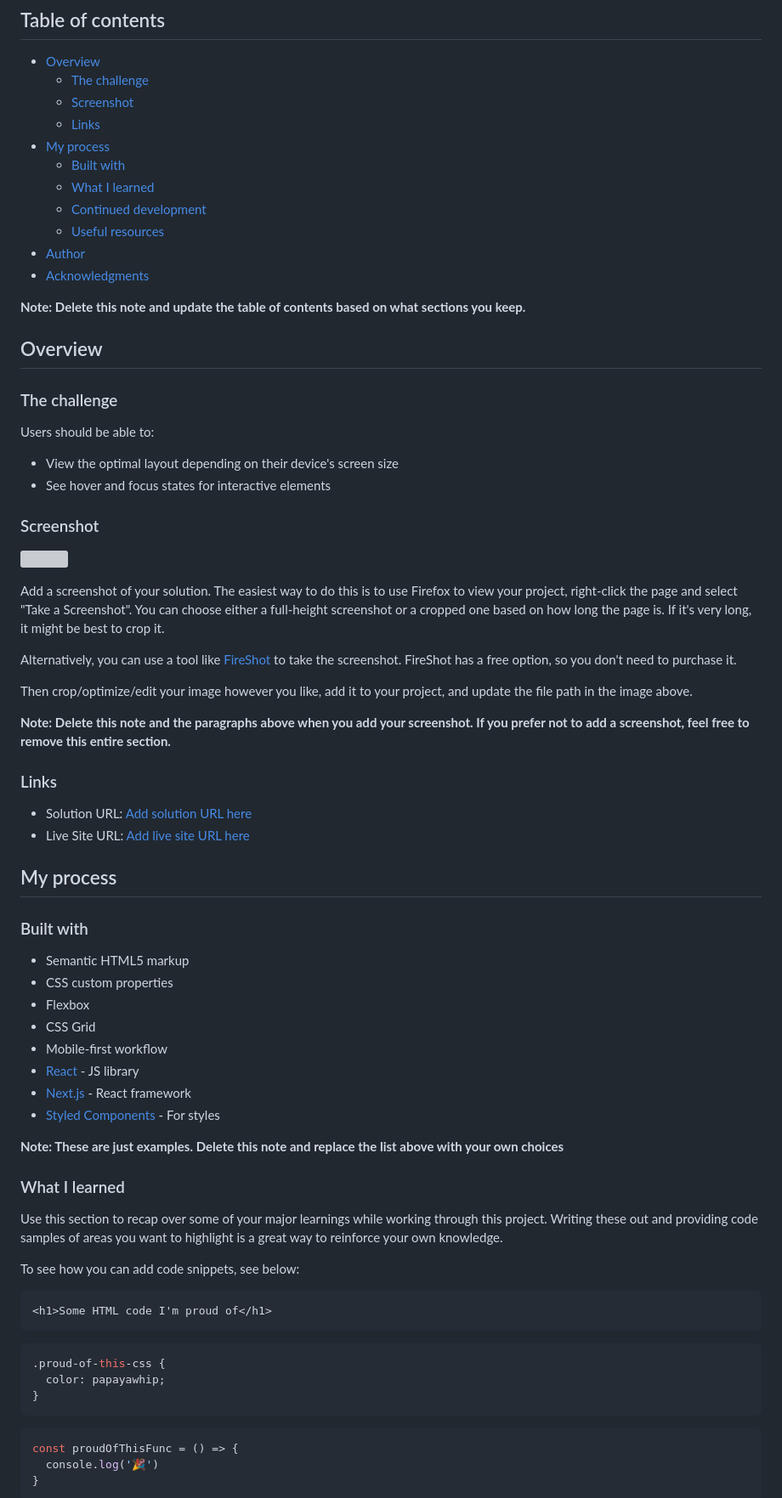
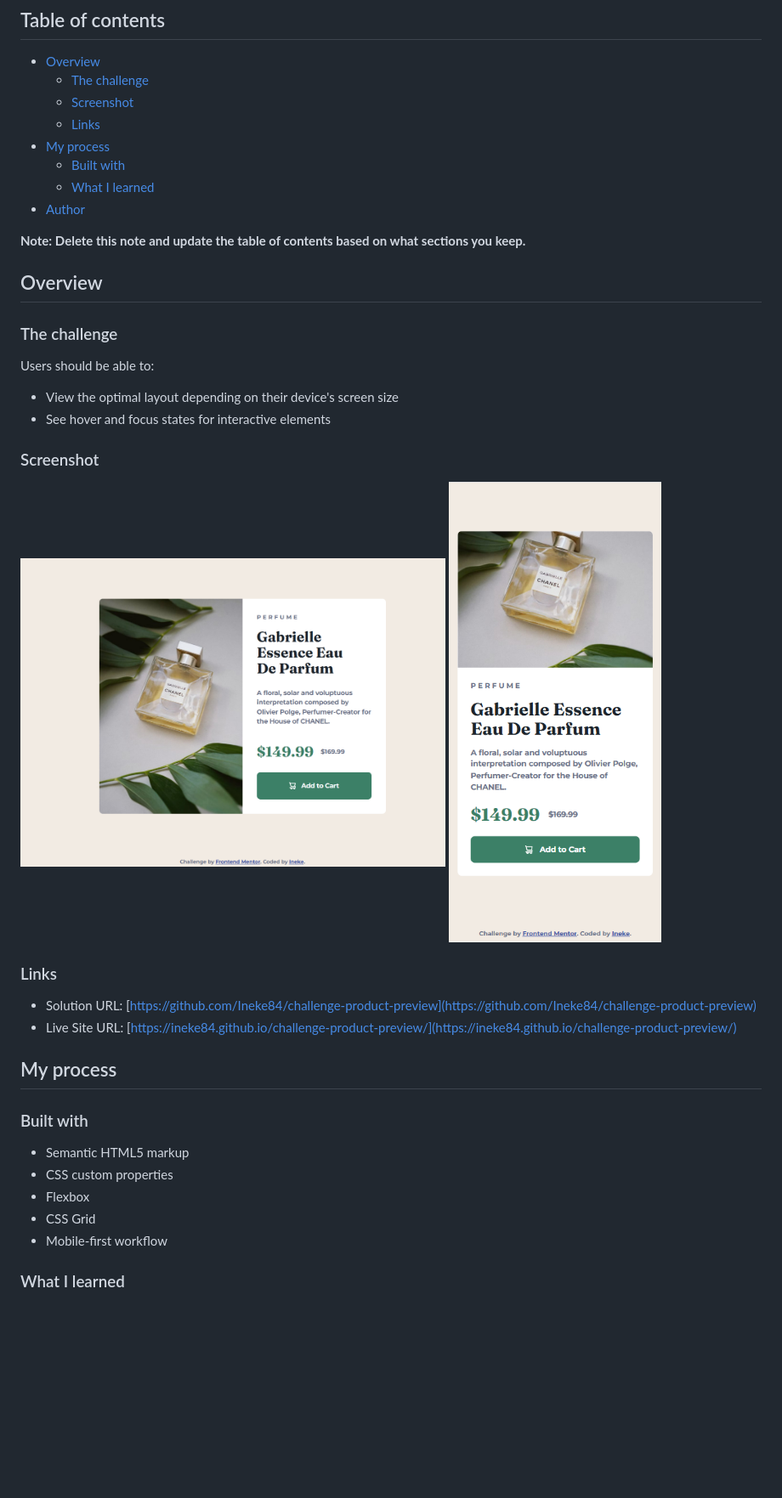
Before and after one commit to Ineke84/challenge-product-preview, a Markdown page: README.md, the part around the change printed below. Shown: that part at 85% size. GitHub-like rendering; pictures changed too: design/Screenshot-desktop.png (added), design/Screenshot-mobile.png (added); blank space fills up the shorter version; grey boxes are pictures that could not be loaded.

````diff
--- a/README.md
+++ b/README.md
@@ -11,10 +11,8 @@ This is a solution to the [Product preview card component challenge on Frontend
 - [My process](#my-process)
   - [Built with](#built-with)
   - [What I learned](#what-i-learned)
-  - [Continued development](#continued-development)
-  - [Useful resources](#useful-resources)
 - [Author](#author)
-- [Acknowledgments](#acknowledgments)
+
 
 **Note: Delete this note and update the table of contents based on what sections you keep.**
 
@@ -29,20 +27,13 @@ Users should be able to:
 
 ### Screenshot
 
-![](./screenshot.jpg)
-
-Add a screenshot of your solution. The easiest way to do this is to use Firefox to view your project, right-click the page and select "Take a Screenshot". You can choose either a full-height screenshot or a cropped one based on how long the page is. If it's very long, it might be best to crop it.
-
-Alternatively, you can use a tool like [FireShot](https://getfireshot.com/) to take the screenshot. FireShot has a free option, so you don't need to purchase it.
-
-Then crop/optimize/edit your image however you like, add it to your project, and update the file path in the image above.
-
-**Note: Delete this note and the paragraphs above when you add your screenshot. If you prefer not to add a screenshot, feel free to remove this entire section.**
+<img src="./design/Screenshot-desktop.png" alt="" width="500">
+<img src="./design/Screenshot-mobile.png" alt="" width="250">
 
 ### Links
 
-- Solution URL: [Add solution URL here](https://your-solution-url.com)
-- Live Site URL: [Add live site URL here](https://your-live-site-url.com)
+- Solution URL: [https://github.com/Ineke84/challenge-product-preview](https://github.com/Ineke84/challenge-product-preview)
+- Live Site URL: [https://ineke84.github.io/challenge-product-preview/](https://ineke84.github.io/challenge-product-preview/)
 
 ## My process
 
@@ -53,29 +44,7 @@ Then crop/optimize/edit your image however you like, add it to your project, and
 - Flexbox
 - CSS Grid
 - Mobile-first workflow
-- [React](https://reactjs.org/) - JS library
-- [Next.js](https://nextjs.org/) - React framework
-- [Styled Components](https://styled-components.com/) - For styles
 
-**Note: These are just examples. Delete this note and replace the list above with your own choices**
 
 ### What I learned
 
-Use this section to recap over some of your major learnings while working through this project. Writing these out and providing code samples of areas you want to highlight is a great way to reinforce your own knowledge.
-
-To see how you can add code snippets, see below:
-
-```html
-<h1>Some HTML code I'm proud of</h1>
-```
-```css
-.proud-of-this-css {
-  color: papayawhip;
-}
-```
-```js
-const proudOfThisFunc = () => {
-  console.log('🎉')
-}
-```
-
````
Also changed, not shown: other parts of README.md (+2 -27 lines), 2 other files.
